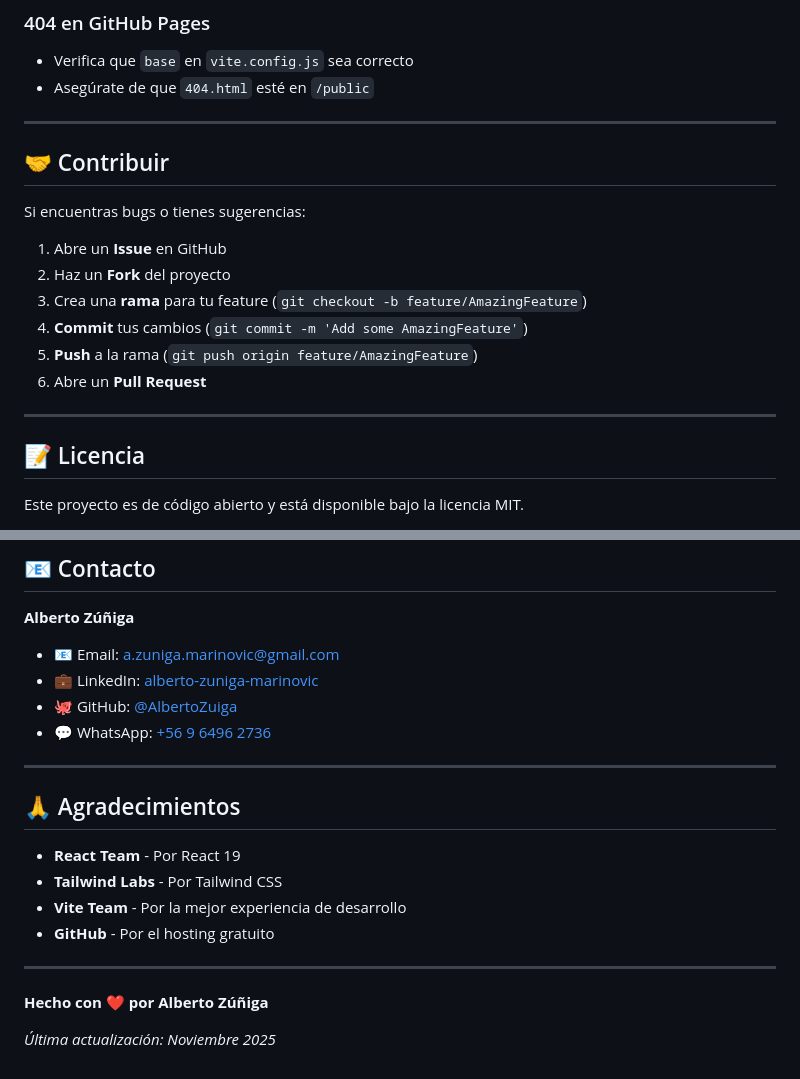
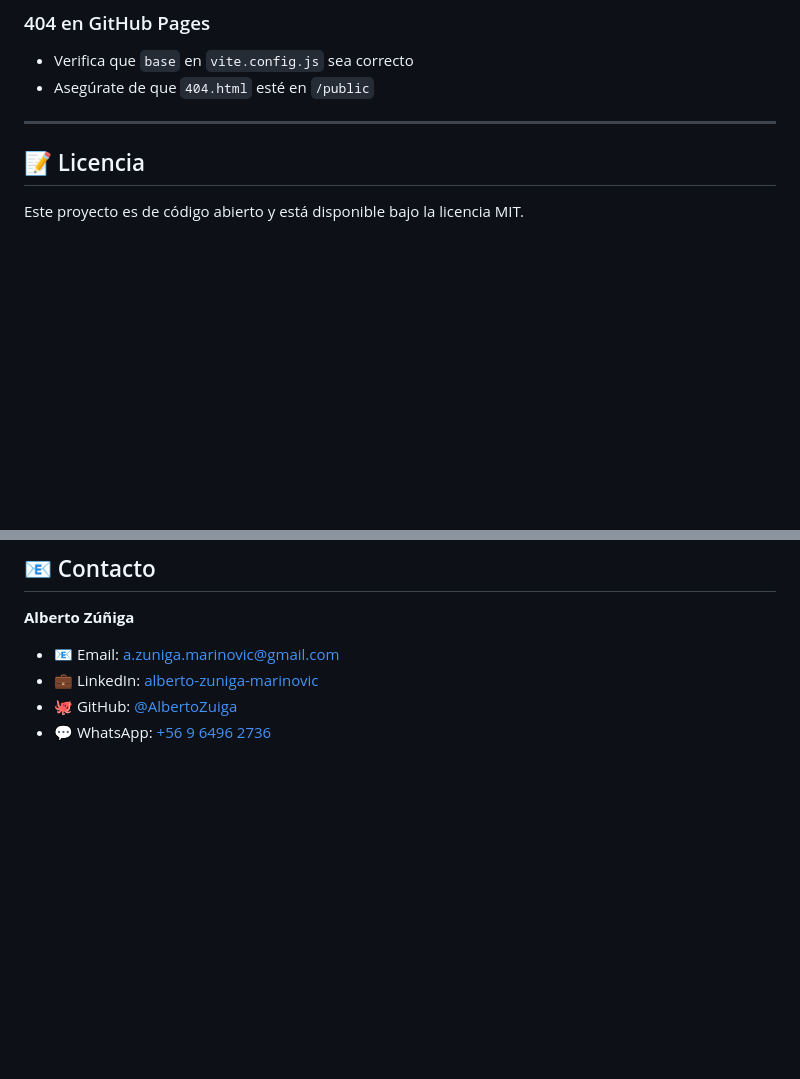
Before and after one commit to AlbertoZuiga/AlbertoZuiga.github.io, a Markdown page: README.md, 2 parts joined by grey strips. GitHub-like rendering; blank space fills up the shorter version.

Commit message:
refactor(docs): clean up README formatting and remove outdated contribution section

```diff
--- a/README.md
+++ b/README.md
@@ -414,18 +414,6 @@ npm run build -- --force
 
 ---
 
-## 🤝 Contribuir
-
-Si encuentras bugs o tienes sugerencias:
-
-1. Abre un **Issue** en GitHub
-2. Haz un **Fork** del proyecto
-3. Crea una **rama** para tu feature (`git checkout -b feature/AmazingFeature`)
-4. **Commit** tus cambios (`git commit -m 'Add some AmazingFeature'`)
-5. **Push** a la rama (`git push origin feature/AmazingFeature`)
-6. Abre un **Pull Request**
-
----
 
 ## 📝 Licencia
 
@@ -440,18 +428,3 @@ Este proyecto es de código abierto y está disponible bajo la licencia MIT.
 - 💼 LinkedIn: [alberto-zuniga-marinovic](https://www.linkedin.com/in/alberto-zuniga-marinovic/)
 - 🐙 GitHub: [@AlbertoZuiga](https://github.com/AlbertoZuiga)
 - 💬 WhatsApp: [+56 9 6496 2736](https://wa.me/56964962736)
-
----
-
-## 🙏 Agradecimientos
-
-- **React Team** - Por React 19
-- **Tailwind Labs** - Por Tailwind CSS
-- **Vite Team** - Por la mejor experiencia de desarrollo
-- **GitHub** - Por el hosting gratuito
-
----
-
-**Hecho con ❤️ por Alberto Zúñiga**
-
-*Última actualización: Noviembre 2025*
```
Also changed, not shown: other parts of README.md (+6 -6 lines).
